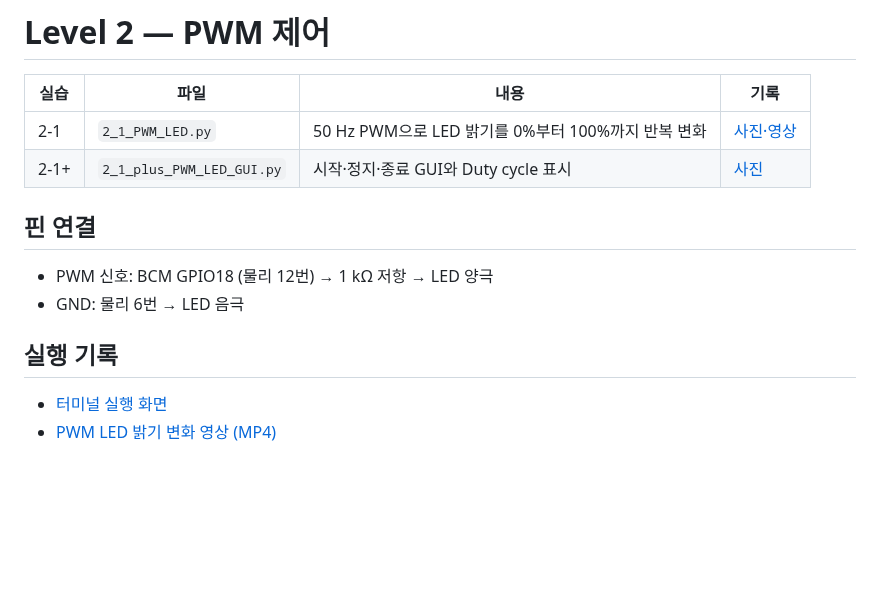
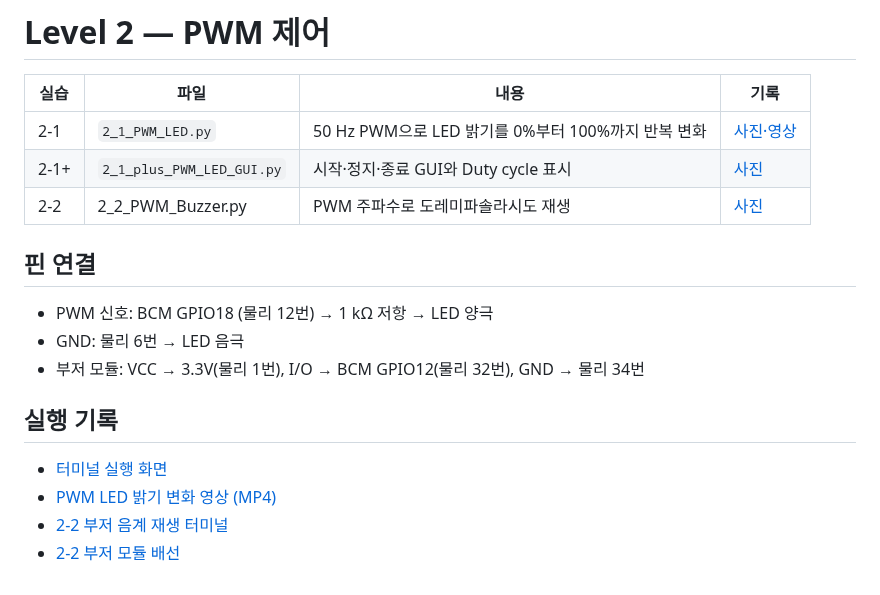
Before and after one commit to Phjrab/project, a Markdown page: level_2/README.md, the part around the change. Rendered like a GitHub page; blank space fills up the shorter version.

Commit message:
Add Level 2-2 PWM buzzer practice

```diff
--- a/level_2/README.md
+++ b/level_2/README.md
@@ -4,13 +4,17 @@
 | --- | --- | --- | --- |
 | 2-1 | `2_1_PWM_LED.py` | 50 Hz PWM으로 LED 밝기를 0%부터 100%까지 반복 변화 | [사진·영상](images/2-1/) |
 | 2-1+ | `2_1_plus_PWM_LED_GUI.py` | 시작·정지·종료 GUI와 Duty cycle 표시 | [사진](images/2-1+/) |
+| 2-2 | 2_2_PWM_Buzzer.py | PWM 주파수로 도레미파솔라시도 재생 | [사진](images/2-2/) |
 
 ## 핀 연결
 
 - PWM 신호: BCM GPIO18 (물리 12번) → 1 kΩ 저항 → LED 양극
 - GND: 물리 6번 → LED 음극
+- 부저 모듈: VCC → 3.3V(물리 1번), I/O → BCM GPIO12(물리 32번), GND → 물리 34번
 
 ## 실행 기록
 
 - [터미널 실행 화면](images/2-1/01_terminal_execution.png)
 - [PWM LED 밝기 변화 영상 (MP4)](images/2-1/02_pwm_led_brightness.mp4)
+- [2-2 부저 음계 재생 터미널](images/2-2/01_terminal_execution.png)
+- [2-2 부저 모듈 배선](images/2-2/02_buzzer_module_wiring.png)
```
Also changed, not shown: level_2/images/2-2/01_terminal_execution.png (added), 3 other files.
